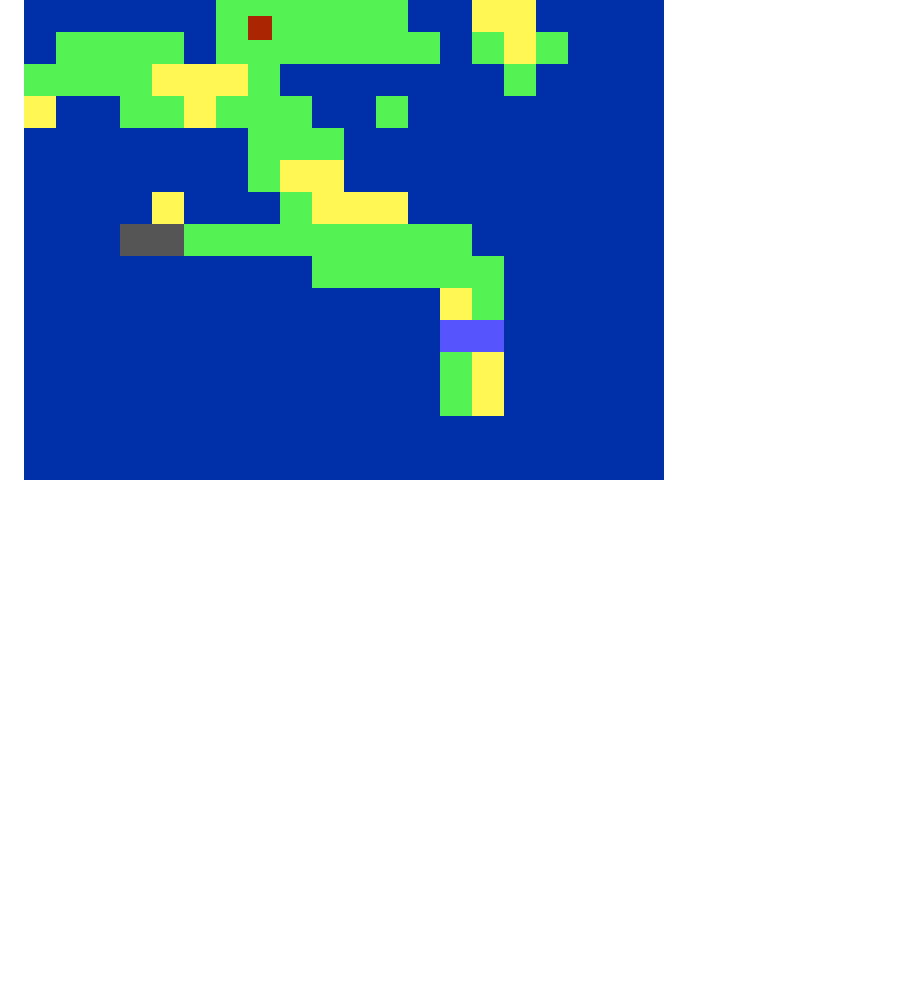
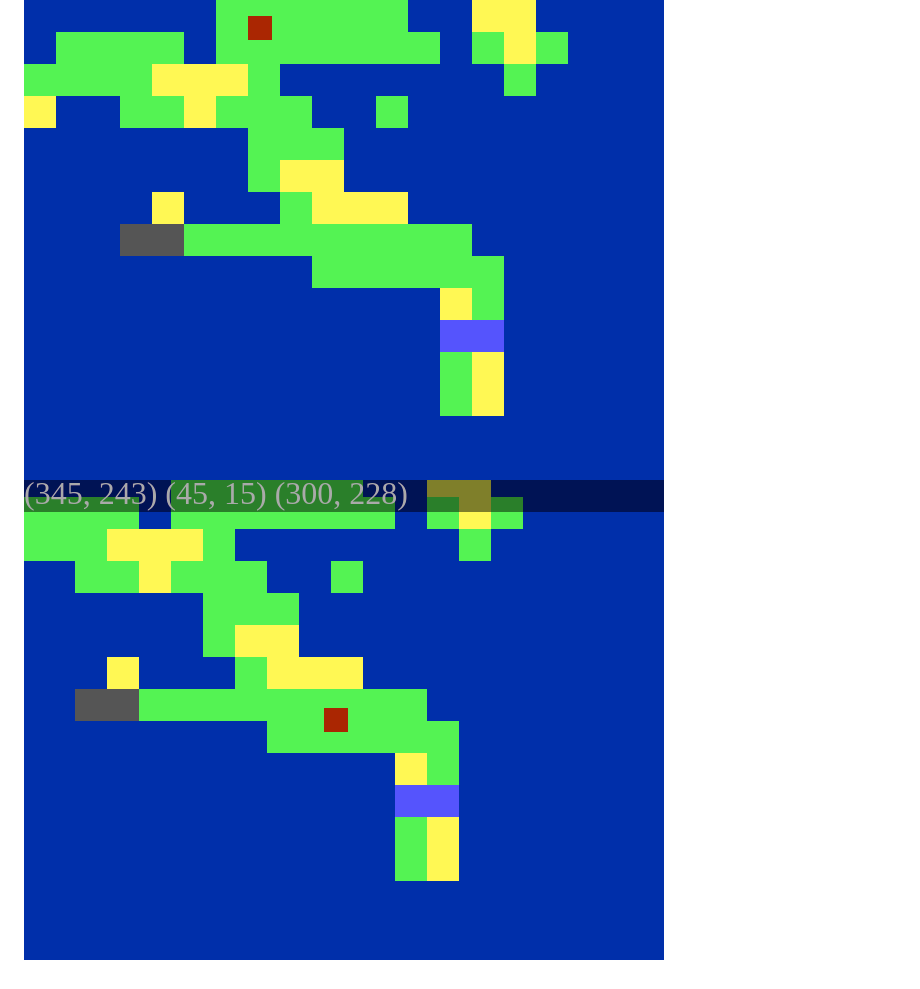
Before and after one commit to ajbkr/back, a Markdown page: README.md, the part around the change. Drawn GitHub-style; pictures changed too: screenshots/005.png (added); blank space fills up the shorter version.

Commit message:
Reinstate camera pan and add debug banner

```diff
--- a/README.md
+++ b/README.md
@@ -21,3 +21,4 @@ Screenshots
 ![Basic player movement](screenshots/002.png "Basic player movement")
 ![Virtual joystick and canvas resize](screenshots/003.png "Virtual joystick and canvas resize")
 ![Add collision layer to tile engine](screenshots/004.png "Add collision layer to tile engine")
+![Debug camera pan](screenshots/005.png "Debug camera pan")
```
Also changed, not shown: 2 other files.
